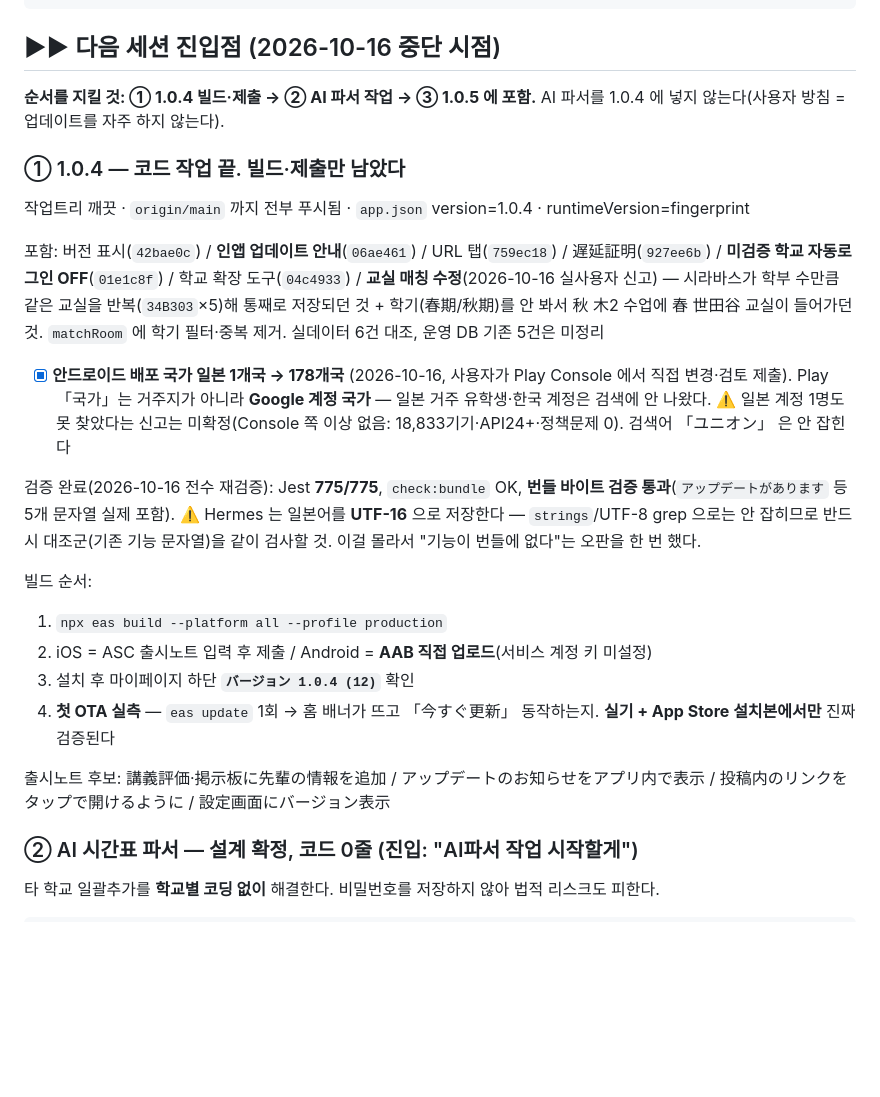
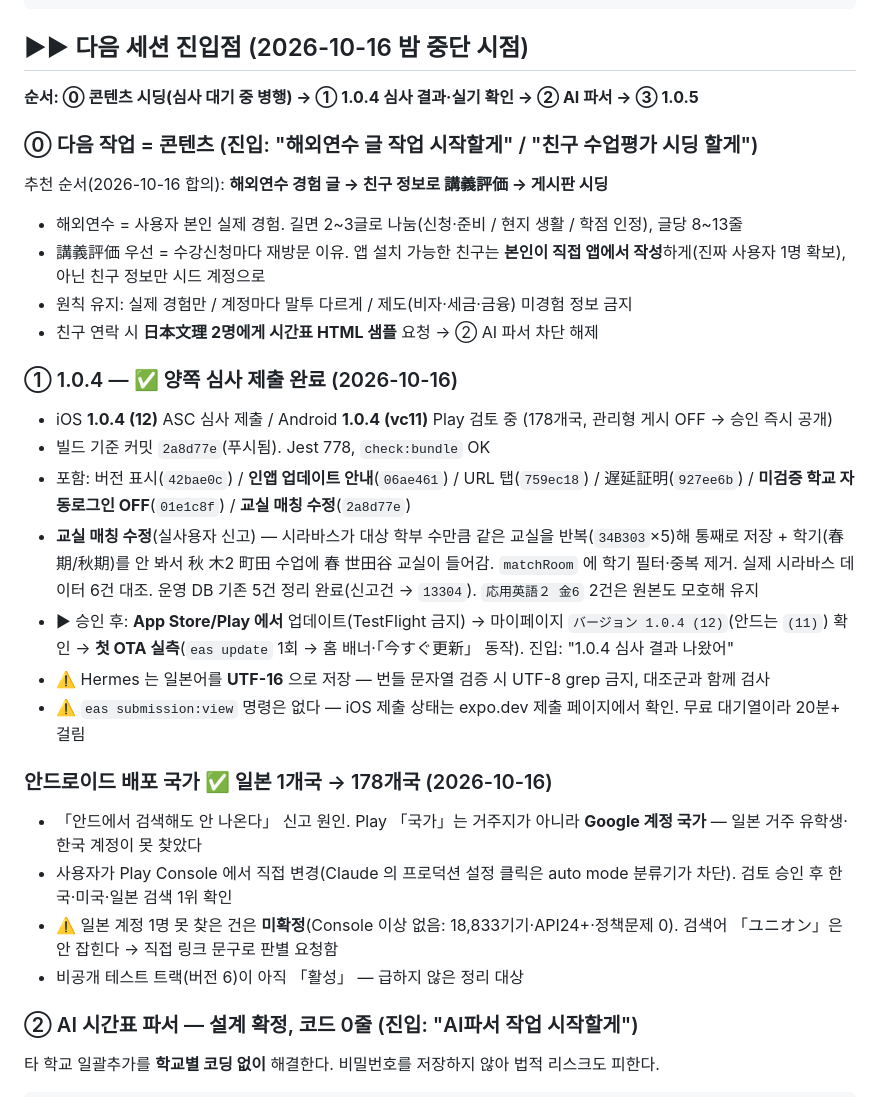
Before and after one commit to JiwoongAhn/japanproject2, a Markdown page: CLAUDE.md, the part around the change. Drawn GitHub-style; blank space fills up the shorter version.

Commit message:
다음 세션 진입점 정리 — 1.0.4 심사 제출 완료 + 콘텐츠 시딩 순서
Co-Authored-By: Claude Opus 5.5 <noreply@anthropic.com>

```diff
--- a/CLAUDE.md
+++ b/CLAUDE.md
@@ -184,36 +184,35 @@ UniversitySelect → SchoolPortalAuth(이메일+OTP발송) → OtpVerification(
        **사용자 방침(2026-09-30) = 빌드는 아직 시작하지 않고 대기.**
        빌드 명령 = `npx eas build --platform all --profile production`
 
-## ▶▶ 다음 세션 진입점 (2026-10-16 중단 시점)
+## ▶▶ 다음 세션 진입점 (2026-10-16 밤 중단 시점)
 
-**순서를 지킬 것: ① 1.0.4 빌드·제출 → ② AI 파서 작업 → ③ 1.0.5 에 포함.**
-AI 파서를 1.0.4 에 넣지 않는다(사용자 방침 = 업데이트를 자주 하지 않는다).
+**순서: ⓪ 콘텐츠 시딩(심사 대기 중 병행) → ① 1.0.4 심사 결과·실기 확인 → ② AI 파서 → ③ 1.0.5**
 
-### ① 1.0.4 — 코드 작업 끝. 빌드·제출만 남았다
-작업트리 깨끗 · `origin/main` 까지 전부 푸시됨 · `app.json` version=1.0.4 · runtimeVersion=fingerprint
+### ⓪ 다음 작업 = 콘텐츠 (진입: "해외연수 글 작업 시작할게" / "친구 수업평가 시딩 할게")
+추천 순서(2026-10-16 합의): **해외연수 경험 글 → 친구 정보로 講義評価 → 게시판 시딩**
+- 해외연수 = 사용자 본인 실제 경험. 길면 2~3글로 나눔(신청·준비 / 현지 생활 / 학점 인정), 글당 8~13줄
+- 講義評価 우선 = 수강신청마다 재방문 이유. 앱 설치 가능한 친구는 **본인이 직접 앱에서 작성**하게(진짜 사용자 1명 확보), 아닌 친구 정보만 시드 계정으로
+- 원칙 유지: 실제 경험만 / 계정마다 말투 다르게 / 제도(비자·세금·금융) 미경험 정보 금지
+- 친구 연락 시 **日本文理 2명에게 시간표 HTML 샘플** 요청 → ② AI 파서 차단 해제
 
-포함: 버전 표시(`42bae0c`) / **인앱 업데이트 안내**(`06ae461`) / URL 탭(`759ec18`) /
-遅延証明(`927ee6b`) / **미검증 학교 자동로그인 OFF**(`01e1c8f`) / 학교 확장 도구(`04c4933`) /
-**교실 매칭 수정**(2026-10-16 실사용자 신고) — 시라바스가 학부 수만큼 같은 교실을 반복(`34B303`×5)해 통째로 저장되던 것 + 학기(春期/秋期)를 안 봐서 秋 木2 수업에 春 世田谷 교실이 들어가던 것. `matchRoom` 에 학기 필터·중복 제거. 실데이터 6건 대조, 운영 DB 기존 5건은 미정리
+### ① 1.0.4 — ✅ 양쪽 심사 제출 완료 (2026-10-16)
+- iOS **1.0.4 (12)** ASC 심사 제출 / Android **1.0.4 (vc11)** Play 검토 중 (178개국, 관리형 게시 OFF → 승인 즉시 공개)
+- 빌드 기준 커밋 `2a8d77e`(푸시됨). Jest 778, `check:bundle` OK
+- 포함: 버전 표시(`42bae0c`) / **인앱 업데이트 안내**(`06ae461`) / URL 탭(`759ec18`) / 遅延証明(`927ee6b`) /
+  **미검증 학교 자동로그인 OFF**(`01e1c8f`) / **교실 매칭 수정**(`2a8d77e`)
+- **교실 매칭 수정**(실사용자 신고) — 시라바스가 대상 학부 수만큼 같은 교실을 반복(`34B303`×5)해 통째로 저장 +
+  학기(春期/秋期)를 안 봐서 秋 木2 町田 수업에 春 世田谷 교실이 들어감. `matchRoom` 에 학기 필터·중복 제거.
+  실제 시라바스 데이터 6건 대조. 운영 DB 기존 5건 정리 완료(신고건 → `13304`). `応用英語２ 金6` 2건은 원본도 모호해 유지
+- ▶ 승인 후: **App Store/Play 에서** 업데이트(TestFlight 금지) → 마이페이지 `バージョン 1.0.4 (12)`(안드는 `(11)`) 확인 →
+  **첫 OTA 실측**(`eas update` 1회 → 홈 배너·「今すぐ更新」 동작). 진입: "1.0.4 심사 결과 나왔어"
+- ⚠️ Hermes 는 일본어를 **UTF-16** 으로 저장 — 번들 문자열 검증 시 UTF-8 grep 금지, 대조군과 함께 검사
+- ⚠️ `eas submission:view` 명령은 없다 — iOS 제출 상태는 expo.dev 제출 페이지에서 확인. 무료 대기열이라 20분+ 걸림
 
-- [x] **안드로이드 배포 국가 일본 1개국 → 178개국** (2026-10-16, 사용자가 Play Console 에서 직접 변경·검토 제출).
-      Play 「국가」는 거주지가 아니라 **Google 계정 국가** — 일본 거주 유학생·한국 계정은 검색에 안 나왔다.
-      ⚠️ 일본 계정 1명도 못 찾았다는 신고는 미확정(Console 쪽 이상 없음: 18,833기기·API24+·정책문제 0). 검색어 「ユニオン」 은 안 잡힌다
-
-검증 완료(2026-10-16 전수 재검증): Jest **775/775**, `check:bundle` OK,
-**번들 바이트 검증 통과**(`アップデートがあります` 등 5개 문자열 실제 포함).
-⚠️ Hermes 는 일본어를 **UTF-16** 으로 저장한다 — `strings`/UTF-8 grep 으로는 안 잡히므로
-반드시 대조군(기존 기능 문자열)을 같이 검사할 것. 이걸 몰라서 "기능이 번들에 없다"는 오판을 한 번 했다.
-
-빌드 순서:
-1. `npx eas build --platform all --profile production`
-2. iOS = ASC 출시노트 입력 후 제출 / Android = **AAB 직접 업로드**(서비스 계정 키 미설정)
-3. 설치 후 마이페이지 하단 **`バージョン 1.0.4 (12)`** 확인
-4. **첫 OTA 실측** — `eas update` 1회 → 홈 배너가 뜨고 「今すぐ更新」 동작하는지.
-   **실기 + App Store 설치본에서만** 진짜 검증된다
-
-출시노트 후보: 講義評価·掲示板に先輩の情報を追加 / アップデートのお知らせをアプリ内で表示 /
-投稿内のリンクをタップで開けるように / 設定画面にバージョン表示
+### 안드로이드 배포 국가 ✅ 일본 1개국 → 178개국 (2026-10-16)
+- 「안드에서 검색해도 안 나온다」 신고 원인. Play 「국가」는 거주지가 아니라 **Google 계정 국가** — 일본 거주 유학생·한국 계정이 못 찾았다
+- 사용자가 Play Console 에서 직접 변경(Claude 의 프로덕션 설정 클릭은 auto mode 분류기가 차단). 검토 승인 후 한국·미국·일본 검색 1위 확인
+- ⚠️ 일본 계정 1명 못 찾은 건은 **미확정**(Console 이상 없음: 18,833기기·API24+·정책문제 0). 검색어 「ユニオン」은 안 잡힌다 → 직접 링크 문구로 판별 요청함
+- 비공개 테스트 트랙(버전 6)이 아직 「활성」 — 급하지 않은 정리 대상
 
 ### ② AI 시간표 파서 — 설계 확정, 코드 0줄 (진입: "AI파서 작업 시작할게")
 타 학교 일괄추가를 **학교별 코딩 없이** 해결한다. 비밀번호를 저장하지 않아 법적 리스크도 피한다.
```
